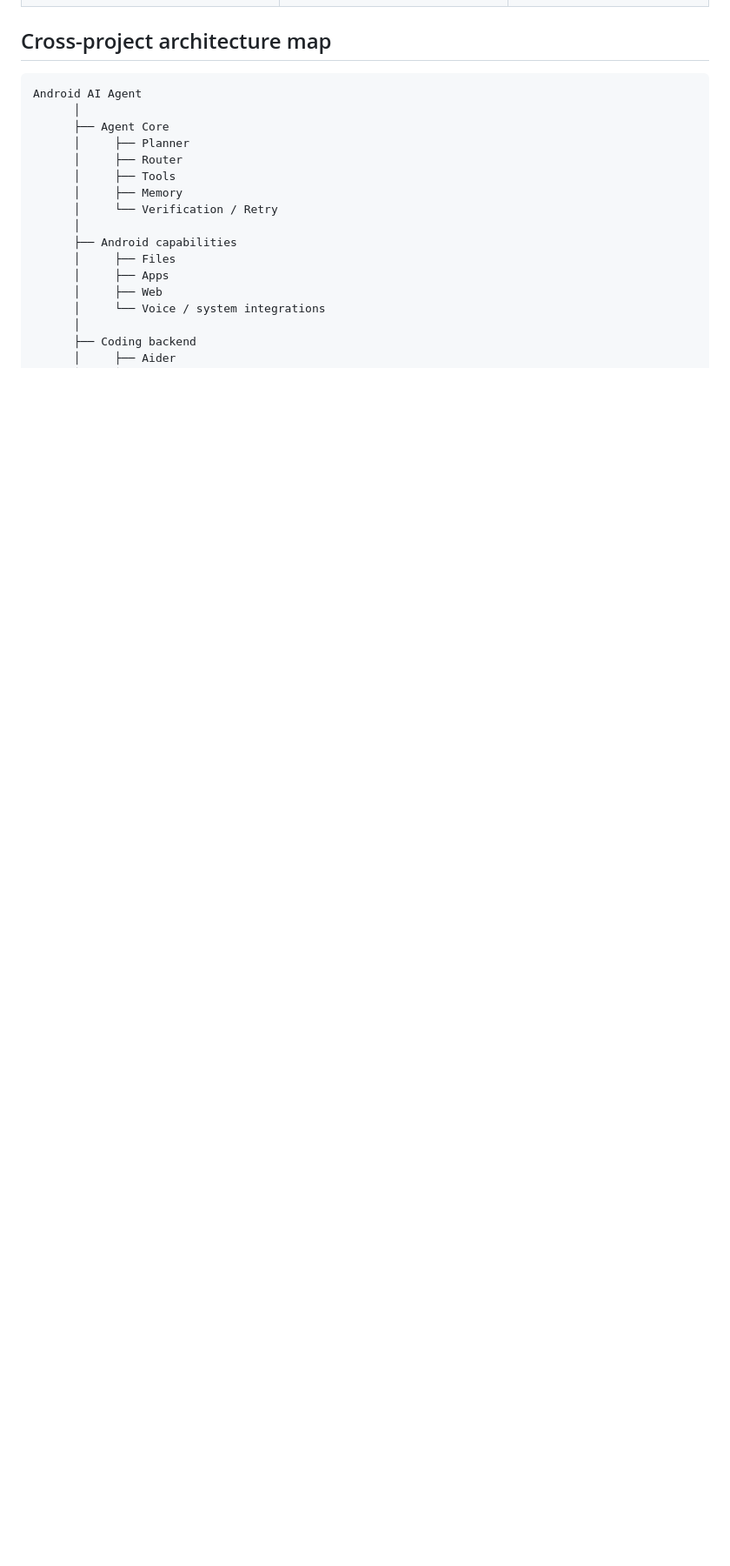
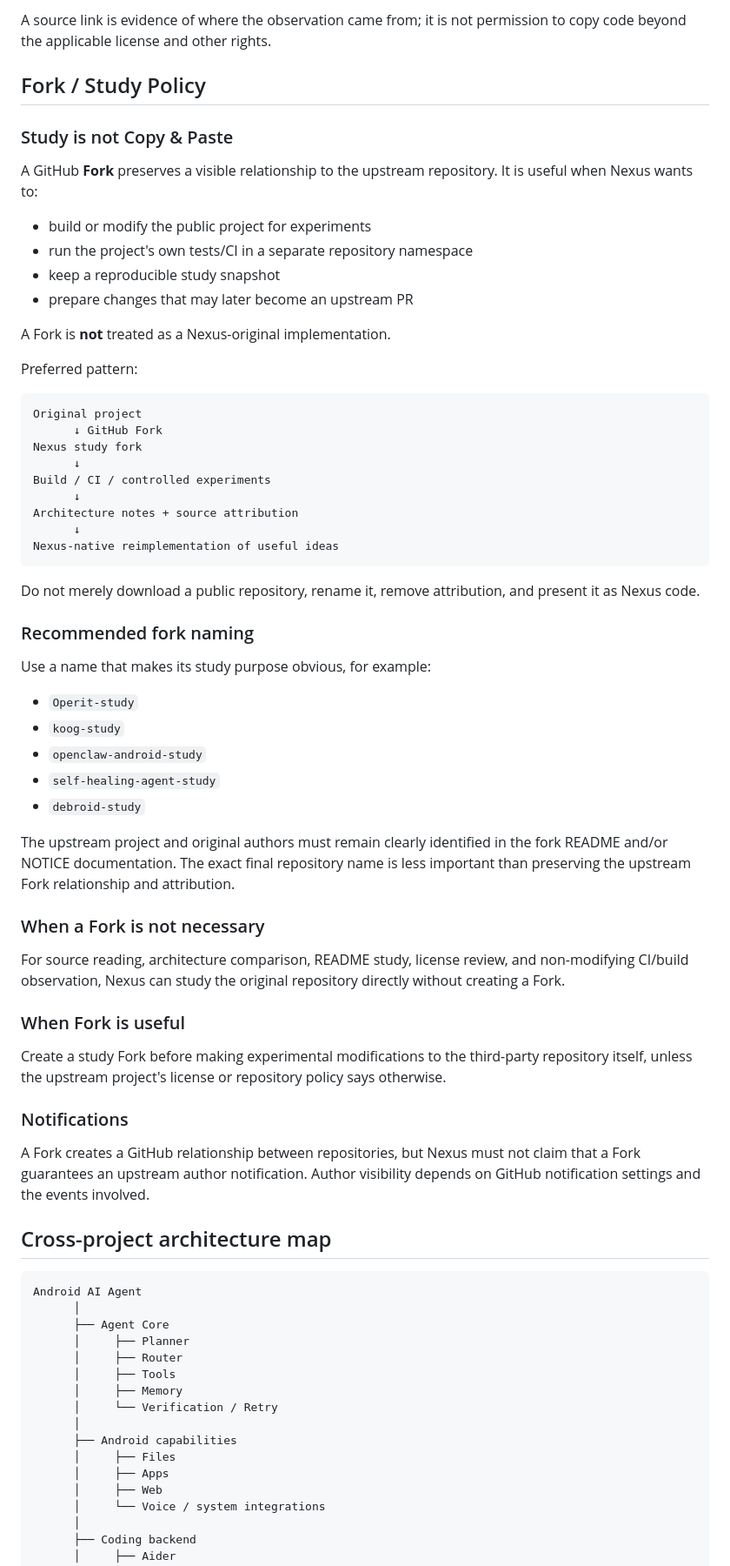
Before and after one commit to koayxinchun4-cmd/agent, a Markdown page: docs/REFERENCE_PROJECT_STUDY.md, the part around one of its changes. Shown at 87% size. GitHub-like rendering; blank space fills up the shorter version.

Commit message:
docs: add study sources and fork policy

````diff
--- a/docs/REFERENCE_PROJECT_STUDY.md
+++ b/docs/REFERENCE_PROJECT_STUDY.md
@@ -15,3 +26,57 @@
+A source link is evidence of where the observation came from; it is not permission to copy code beyond the applicable license and other rights.
+
+## Fork / Study Policy
+
+### Study is not Copy & Paste
+
+A GitHub **Fork** preserves a visible relationship to the upstream repository. It is useful when Nexus wants to:
+
+- build or modify the public project for experiments
+- run the project's own tests/CI in a separate repository namespace
+- keep a reproducible study snapshot
+- prepare changes that may later become an upstream PR
+
+A Fork is **not** treated as a Nexus-original implementation.
+
+Preferred pattern:
+
+```text
+Original project
+      ↓ GitHub Fork
+Nexus study fork
+      ↓
+Build / CI / controlled experiments
+      ↓
+Architecture notes + source attribution
+      ↓
+Nexus-native reimplementation of useful ideas
+```
+
+Do not merely download a public repository, rename it, remove attribution, and present it as Nexus code.
+
+### Recommended fork naming
+
+Use a name that makes its study purpose obvious, for example:
+
+- `Operit-study`
+- `koog-study`
+- `openclaw-android-study`
+- `self-healing-agent-study`
+- `debroid-study`
+
+The upstream project and original authors must remain clearly identified in the fork README and/or NOTICE documentation. The exact final repository name is less important than preserving the upstream Fork relationship and attribution.
+
+### When a Fork is not necessary
+
+For source reading, architecture comparison, README study, license review, and non-modifying CI/build observation, Nexus can study the original repository directly without creating a Fork.
+
+### When Fork is useful
+
+Create a study Fork before making experimental modifications to the third-party repository itself, unless the upstream project's license or repository policy says otherwise.
+
+### Notifications
+
+A Fork creates a GitHub relationship between repositories, but Nexus must not claim that a Fork guarantees an upstream author notification. Author visibility depends on GitHub notification settings and the events involved.
 
 ## Cross-project architecture map
 
````
Also changed, not shown: other parts of docs/REFERENCE_PROJECT_STUDY.md (+19 -8 lines).
